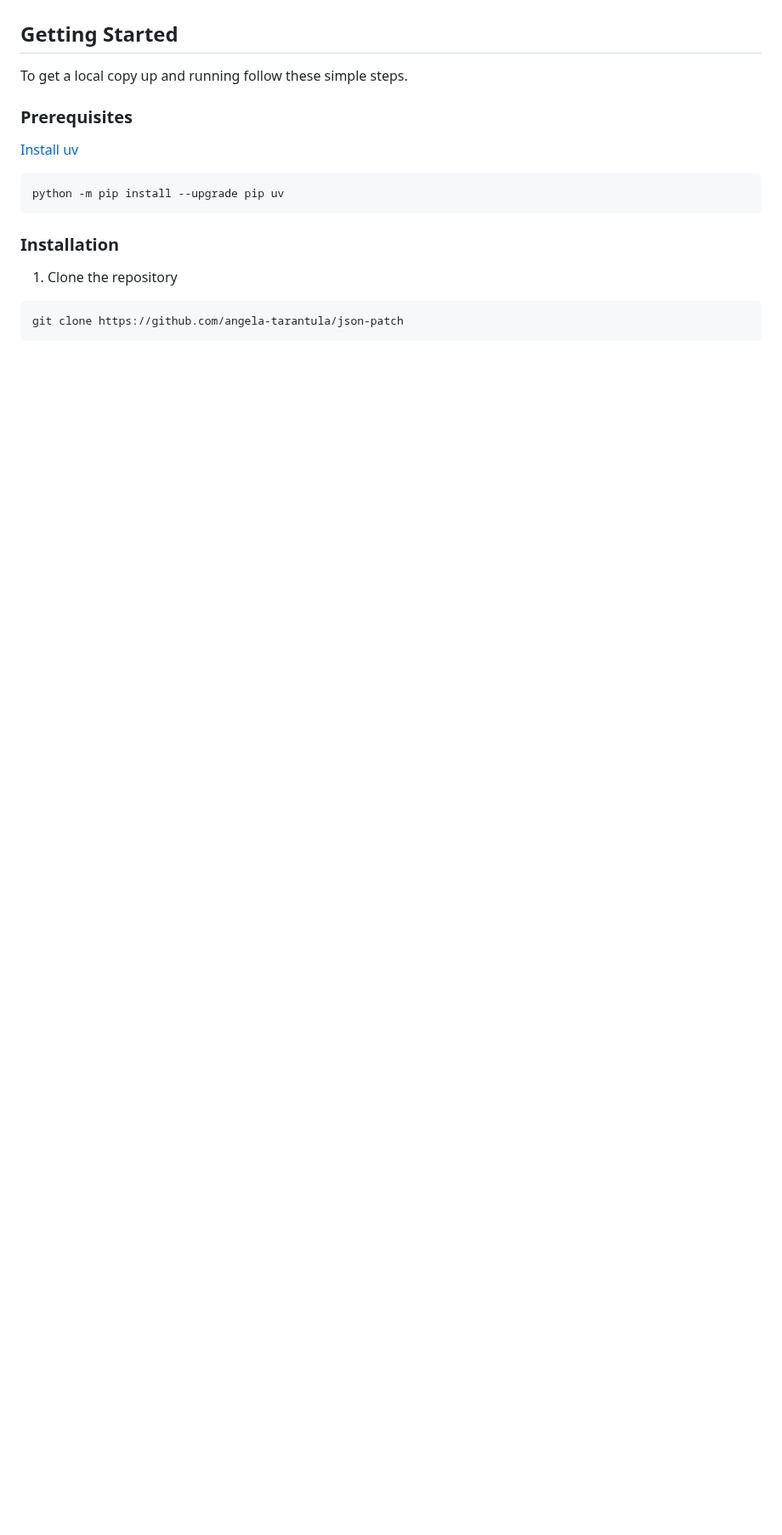
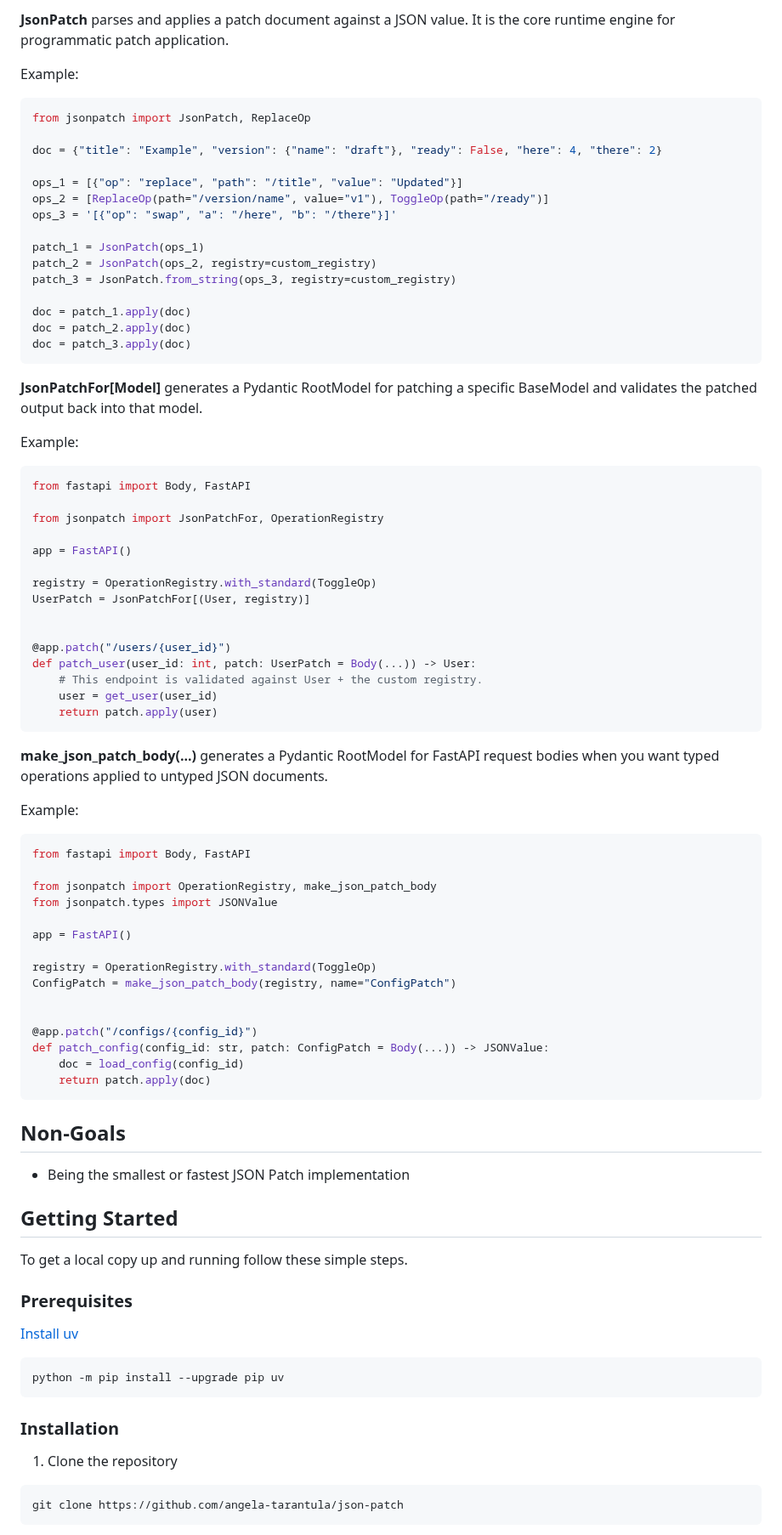
Before and after one commit to angela-tarantula/jsonpatchx, a Markdown page: README.md, the part around one of its changes. Shown at 85% size. Drawn GitHub-style; blank space fills up the shorter version.

````diff
--- a/README.md
+++ b/README.md
@@ -7,3 +91,75 @@ This is an RFC 6902 (JSON Patch) / RFC 7396 (JSON Merge Patch) implementation fo
+**JsonPatch** parses and applies a patch document against a JSON value. It is the core runtime
+engine for programmatic patch application.
+
+Example:
+
+```py
+from jsonpatch import JsonPatch, ReplaceOp
+
+doc = {"title": "Example", "version": {"name": "draft"}, "ready": False, "here": 4, "there": 2}
+
+ops_1 = [{"op": "replace", "path": "/title", "value": "Updated"}]
+ops_2 = [ReplaceOp(path="/version/name", value="v1"), ToggleOp(path="/ready")]
+ops_3 = '[{"op": "swap", "a": "/here", "b": "/there"}]'
+
+patch_1 = JsonPatch(ops_1)
+patch_2 = JsonPatch(ops_2, registry=custom_registry)
+patch_3 = JsonPatch.from_string(ops_3, registry=custom_registry)
+
+doc = patch_1.apply(doc)
+doc = patch_2.apply(doc)
+doc = patch_3.apply(doc)
+```
+
+**JsonPatchFor[Model]** generates a Pydantic RootModel for patching a specific BaseModel and
+validates the patched output back into that model.
+
+Example:
+
+```py
+from fastapi import Body, FastAPI
+
+from jsonpatch import JsonPatchFor, OperationRegistry
+
+app = FastAPI()
+
+registry = OperationRegistry.with_standard(ToggleOp)
+UserPatch = JsonPatchFor[(User, registry)]
+
+
+@app.patch("/users/{user_id}")
+def patch_user(user_id: int, patch: UserPatch = Body(...)) -> User:
+    # This endpoint is validated against User + the custom registry.
+    user = get_user(user_id)
+    return patch.apply(user)
+```
+
+**make_json_patch_body(...)** generates a Pydantic RootModel for FastAPI request bodies when
+you want typed operations applied to untyped JSON documents.
+
+Example:
+
+```py
+from fastapi import Body, FastAPI
+
+from jsonpatch import OperationRegistry, make_json_patch_body
+from jsonpatch.types import JSONValue
+
+app = FastAPI()
+
+registry = OperationRegistry.with_standard(ToggleOp)
+ConfigPatch = make_json_patch_body(registry, name="ConfigPatch")
+
+
+@app.patch("/configs/{config_id}")
+def patch_config(config_id: str, patch: ConfigPatch = Body(...)) -> JSONValue:
+    doc = load_config(config_id)
+    return patch.apply(doc)
+```
+
+## Non-Goals
+
+- Being the smallest or fastest JSON Patch implementation
 
 ## Getting Started
 
````
Also changed, not shown: other parts of README.md (+109 -82 lines).
